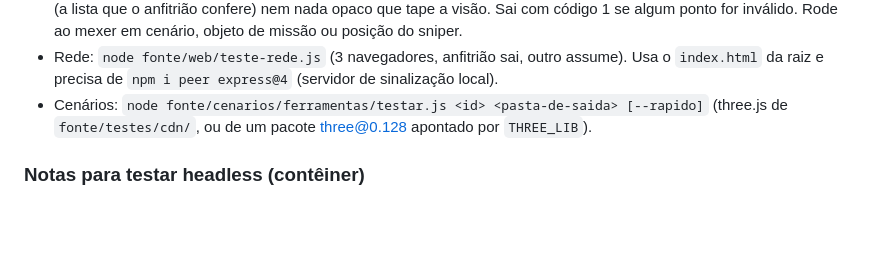
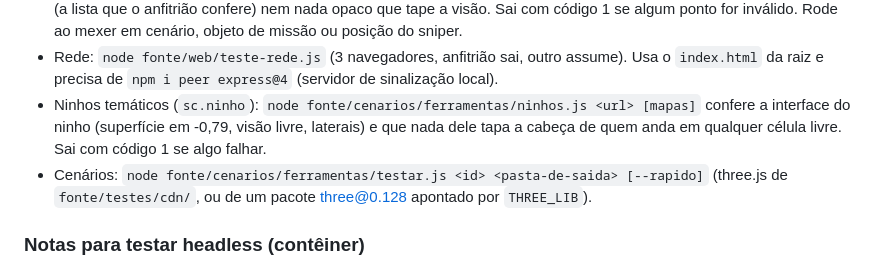
Before and after one commit to gbmlima-bot/spy, a Markdown page: CONTRIBUTING.md, the part around the change. Rendered like a GitHub page; blank space fills up the shorter version.

Commit message:
CONTRIBUTING: teste dos ninhos temáticos
Co-Authored-By: Claude Opus 5.5 (1M context) <noreply@anthropic.com>
Claude-Session: https://claude.ai/code/session_01MhVUB4yNAj7pLvuuVmJGRs

```diff
--- a/CONTRIBUTING.md
+++ b/CONTRIBUTING.md
@@ -57,6 +57,9 @@ Para evitar conflitos entre quem trabalha em paralelo, cada PR deve ficar, de pr
   ponto for inválido. Rode ao mexer em cenário, objeto de missão ou posição do sniper.
 - Rede: `node fonte/web/teste-rede.js` (3 navegadores, anfitrião sai, outro assume). Usa o
   `index.html` da raiz e precisa de `npm i peer express@4` (servidor de sinalização local).
+- Ninhos temáticos (`sc.ninho`): `node fonte/cenarios/ferramentas/ninhos.js <url> [mapas]` confere a interface
+  do ninho (superfície em -0,79, visão livre, laterais) e que nada dele tapa a cabeça de quem anda em qualquer
+  célula livre. Sai com código 1 se algo falhar.
 - Cenários: `node fonte/cenarios/ferramentas/testar.js <id> <pasta-de-saida> [--rapido]`
   (three.js de `fonte/testes/cdn/`, ou de um pacote three@0.128 apontado por `THREE_LIB`).
 
```
